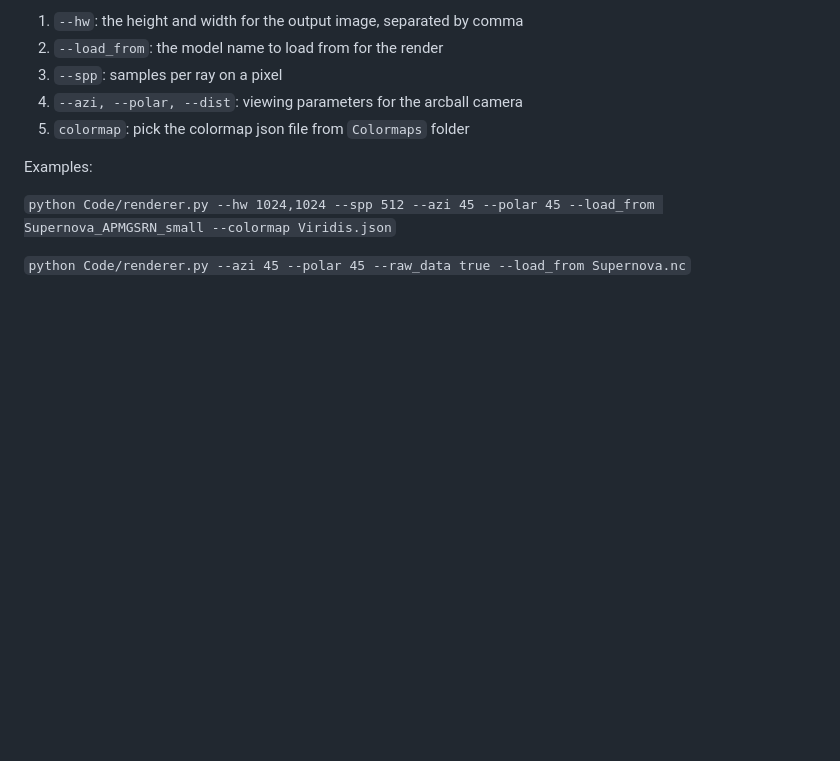
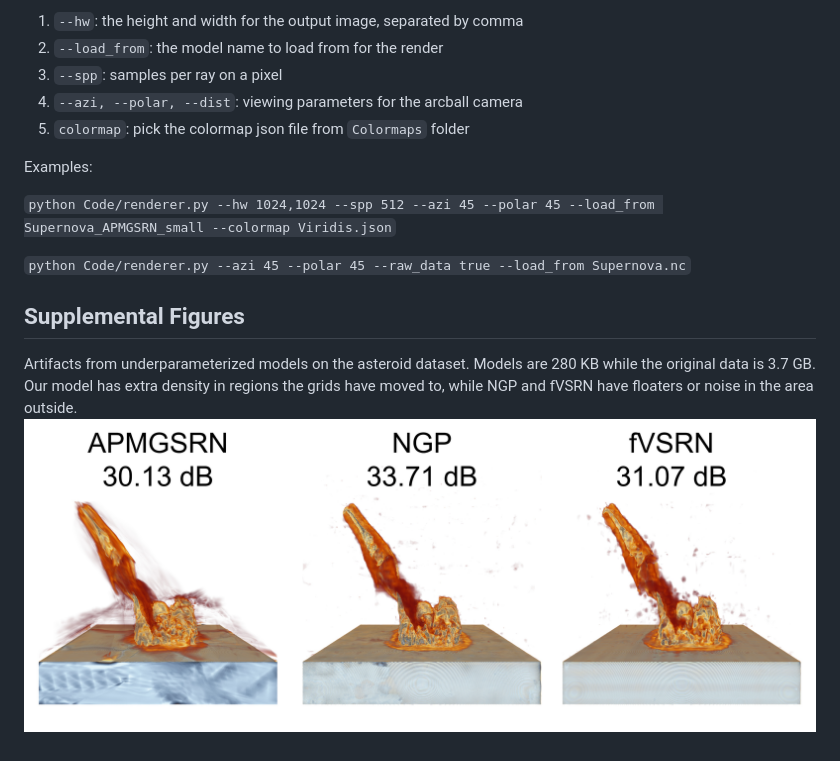
Before and after one commit to skywolf829/APMGSRN, a Markdown page: README.md, the part around the change. Rendered like a GitHub page; blank space fills up the shorter version.

````diff
--- a/README.md
+++ b/README.md
@@ -219,3 +219,10 @@ Examples:
 ```python Code/renderer.py --hw 1024,1024 --spp 512 --azi 45 --polar 45 --load_from Supernova_APMGSRN_small --colormap Viridis.json```
 
 ```python Code/renderer.py --azi 45 --polar 45 --raw_data true --load_from Supernova.nc```
+
+## Supplemental Figures
+
+Artifacts from underparameterized models on the asteroid dataset.
+Models are 280 KB while the original data is 3.7 GB.
+Our model has extra density in regions the grids have moved to, while NGP and fVSRN have floaters or noise in the area outside.
+![Figure unavailable](/Figures/APMGSRN-artifacts.jpg "Artifacts")
````
